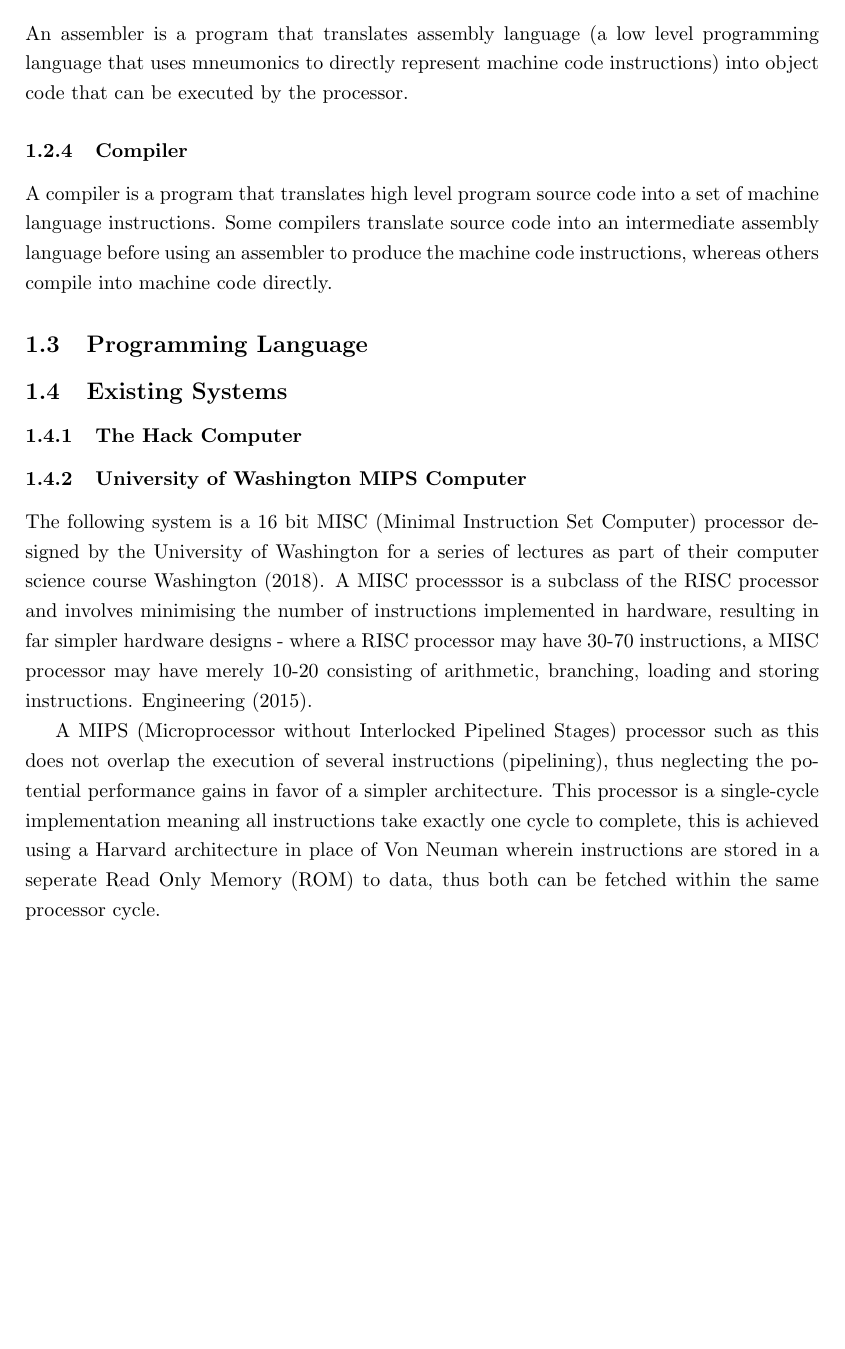
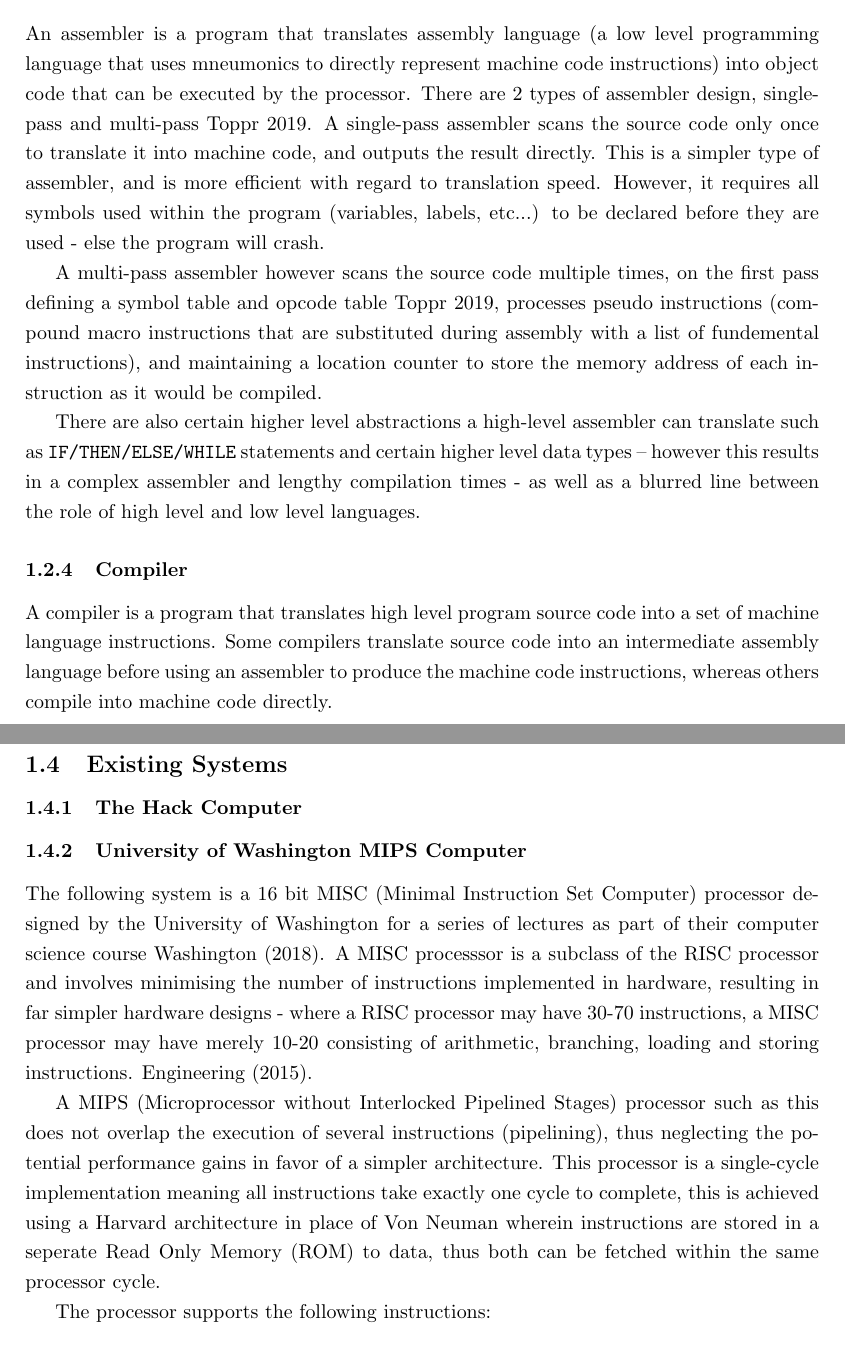
Before and after one commit to LeoDeSilva/NEA, a LaTeX document (NEA.tex, which reads src/analysis/analysis.tex): part of page 4 of 8 before the commit and two parts of pages 4 and 5 of 8 after it, the two joined at a grey line, cut so that both start at the same text, the shorter picture padded with empty space. Compiled offline with pdfLaTeX.

Commit message:
16/04/2024 12:04

```diff
--- a/src/analysis/analysis.tex
+++ b/src/analysis/analysis.tex
@@ -19,7 +19,11 @@ An emulator is a software program that allows one computer to imitate another -
 
 \subsubsection{Assembler}
 \label{sec:Assembler}
-An assembler is a program that translates assembly language (a low level programming language that uses mneumonics to directly represent machine code instructions) into object code that can be executed by the processor.
+An assembler is a program that translates assembly language (a low level programming language that uses mneumonics to directly represent machine code instructions) into object code that can be executed by the processor. There are 2 types of assembler design, single-pass and multi-pass \cite{TOPPR-assembler}. A single-pass assembler scans the source code only once to translate it into machine code, and outputs the result directly. This is a simpler type of assembler, and is more efficient with regard to translation speed. However, it requires all symbols used within the program (variables, labels, etc...) to be declared before they are used - else the program will crash.
+
+A multi-pass assembler however scans the source code multiple times, on the first pass defining a symbol table and opcode table \cite{TOPPR-assembler}, processes pseudo instructions (compound macro instructions that are substituted during assembly with a list of fundemental instructions), and maintaining a location counter to store the memory address of each instruction as it would be compiled.
+
+There are also certain higher level abstractions a high-level assembler can translate such as \texttt{IF/THEN/ELSE/WHILE} statements and certain higher level data types – however this results in a complex assembler and lengthy compilation times - as well as a blurred line between the role of high level and low level languages.
 
 \subsubsection{Compiler}
 \label{sec:Compiler}
```
Also changed, not shown: NEA.bib (+8 -0 lines), 1 other file.
